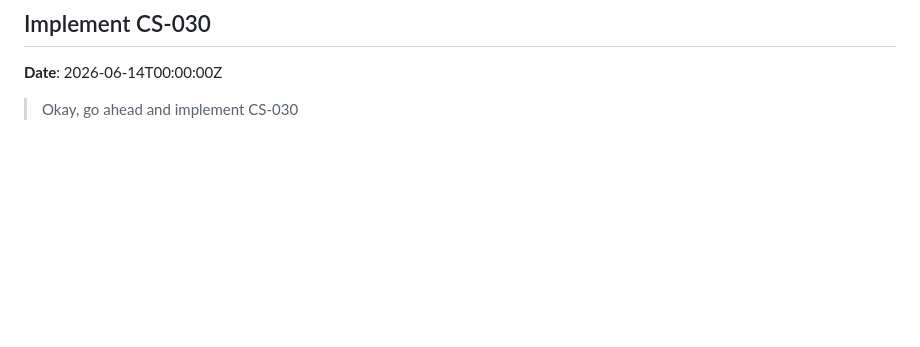
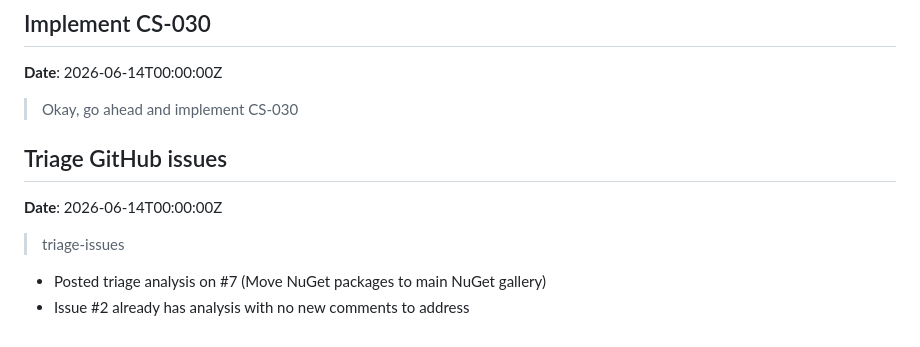
Before and after one commit to predakanga/marv, a Markdown page: docs/prompts.md, the part around the change. Drawn GitHub-style; blank space fills up the shorter version.

Commit message:
Log triage-issues run: analysis posted on #7
Co-Authored-By: Claude Opus 4.6 <noreply@anthropic.com>

```diff
--- a/docs/prompts.md
+++ b/docs/prompts.md
@@ -1543,3 +1543,12 @@
 **Date**: 2026-06-14T00:00:00Z
 
 > Okay, go ahead and implement CS-030
+
+## Triage GitHub issues
+
+**Date**: 2026-06-14T00:00:00Z
+
+> triage-issues
+
+- Posted triage analysis on #7 (Move NuGet packages to main NuGet gallery)
+- Issue #2 already has analysis with no new comments to address
```
